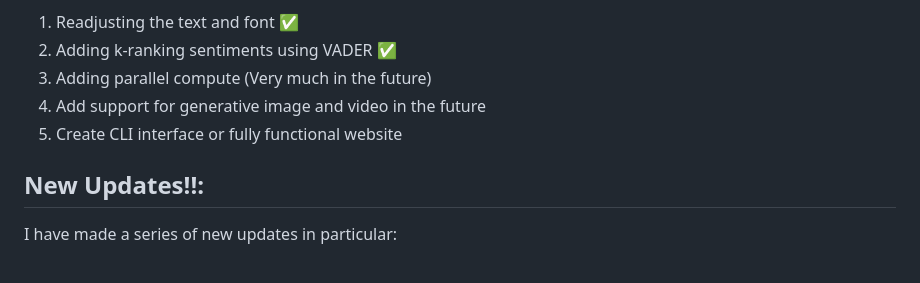
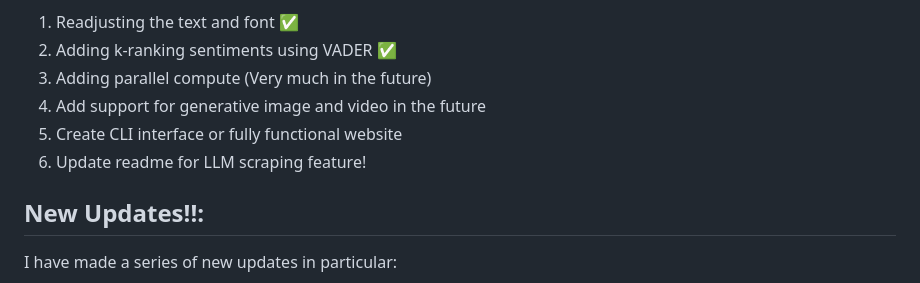
Before and after one commit to compute-labs-dev/Open-Brainrot, a Markdown page: readme.md, the part around the change. GitHub-like rendering.

Commit message:
llm update readme

```diff
--- a/readme.md
+++ b/readme.md
@@ -9,6 +9,7 @@ Thank you everyone for the support so far albeit the r/learnmachinelearning && r
 3. Adding parallel compute (Very much in the future)
 4. Add support for generative image and video in the future
 5. Create CLI interface or fully functional website
+6. Update readme for LLM scraping feature!
 
 
 ## New Updates!!:
```
